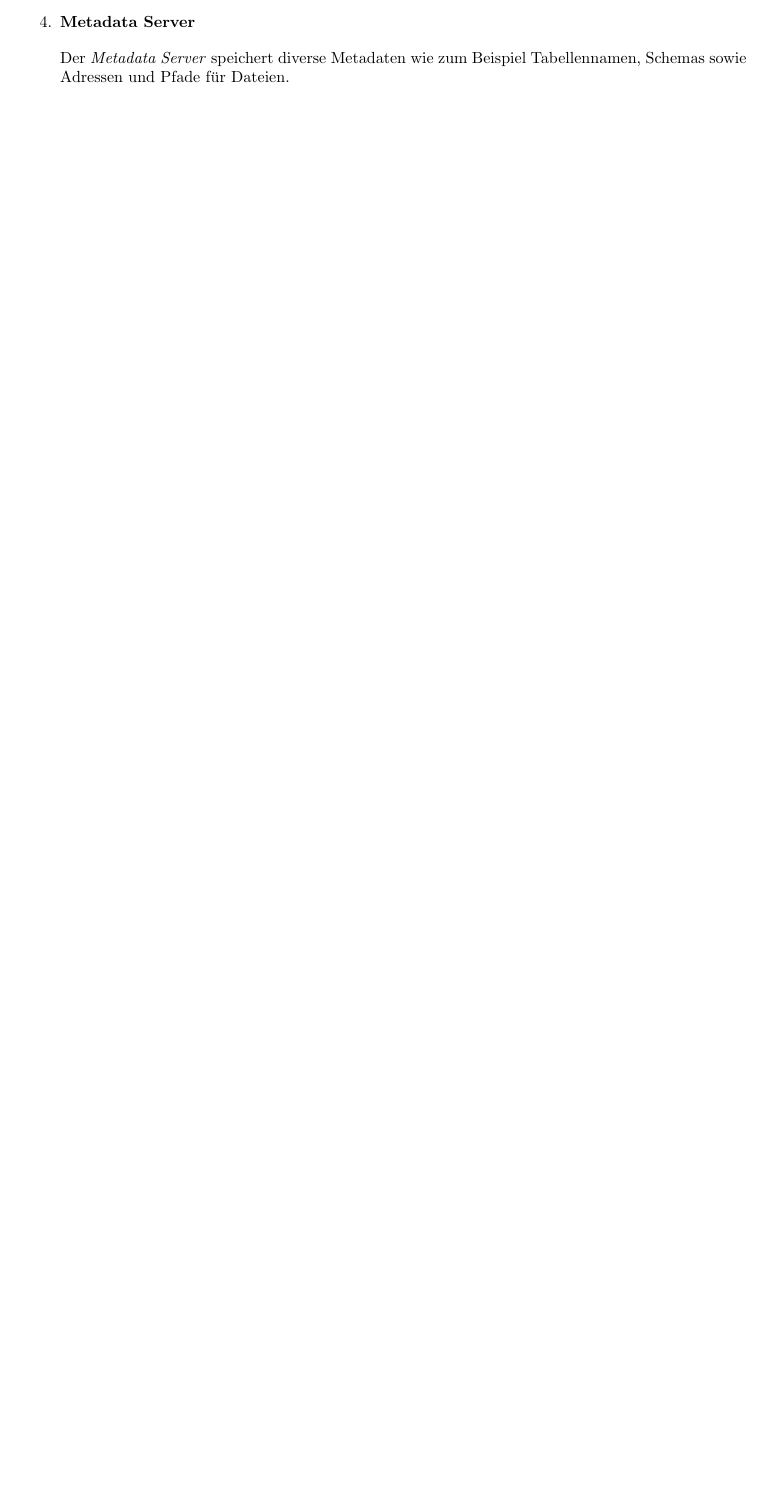
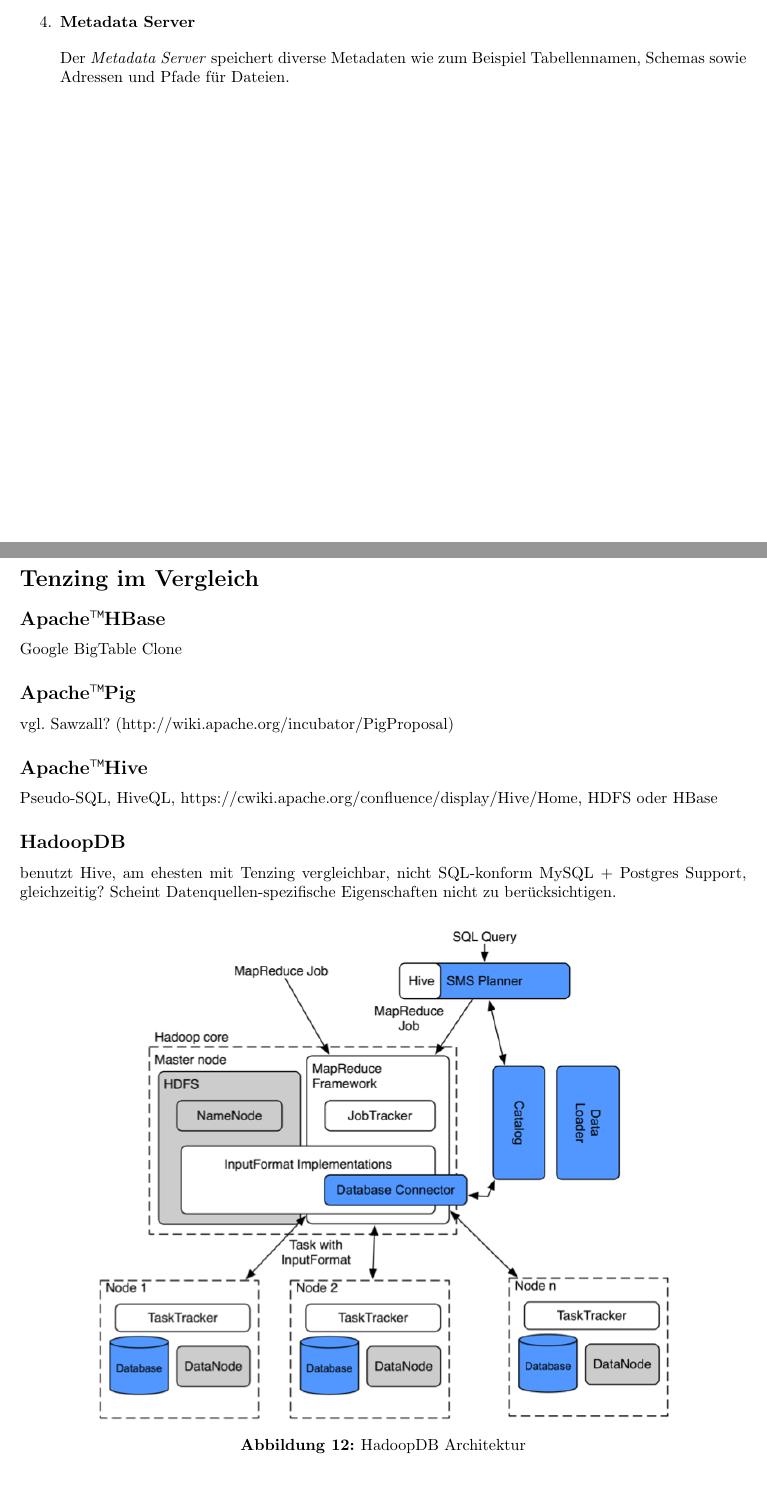
Before and after one commit to whiskeysierra/helsing, a LaTeX document (src/main/latex/paper/paper.tex): part of page 22 of 24 before the commit and two parts of pages 22 and 23 of 25 after it, the two joined at a grey line, cut so that both start at the same text, the shorter picture padded with empty space. Compiled offline with pdfLaTeX.

Commit message:
added structure and sources for new chapter

```diff
--- a/src/main/latex/paper/paper.tex
+++ b/src/main/latex/paper/paper.tex
@@ -1125,6 +1125,31 @@ Der \textit{Metadata Server} speichert diverse Metadaten wie zum Beispiel Tabell
 
 \newpage
 
+\section{Tenzing im Vergleich}
+
+\subsection{Apache\texttrademark HBase}
+Google BigTable Clone
+
+\subsection{Apache\texttrademark Pig}
+vgl. Sawzall? (http://wiki.apache.org/incubator/PigProposal)
+
+\subsection{Apache\texttrademark Hive}
+Pseudo-SQL, HiveQL, https://cwiki.apache.org/confluence/display/Hive/Home, HDFS oder HBase
+
+\subsection{HadoopDB}
+benutzt Hive, am ehesten mit Tenzing vergleichbar, nicht SQL-konform
+MySQL + Postgres Support, gleichzeitig?
+Scheint Datenquellen-spezifische Eigenschaften nicht zu berücksichtigen.
+
+\begin{figure}[H]
+\centering
+\includegraphics[width=0.8\textwidth]{hadoopdb-architecture.png}
+\caption{HadoopDB Architektur}
+\label{fig:hadoopdb}
+\end{figure}
+
+\newpage
+
 \nocite{GOOGLE-TENZING}
 \nocite{GOOGLE-MAPREDUCE}
 \nocite{GOOGLE-GFS}
```
Also changed, not shown: src/main/latex/paper/hadoopdb-architecture.png (added), src/main/pdf/bigtable-osdi06.pdf (added), src/main/pdf/hadoopdb-demo.pdf (added), src/main/pdf/hadoopdb.pdf (added).
